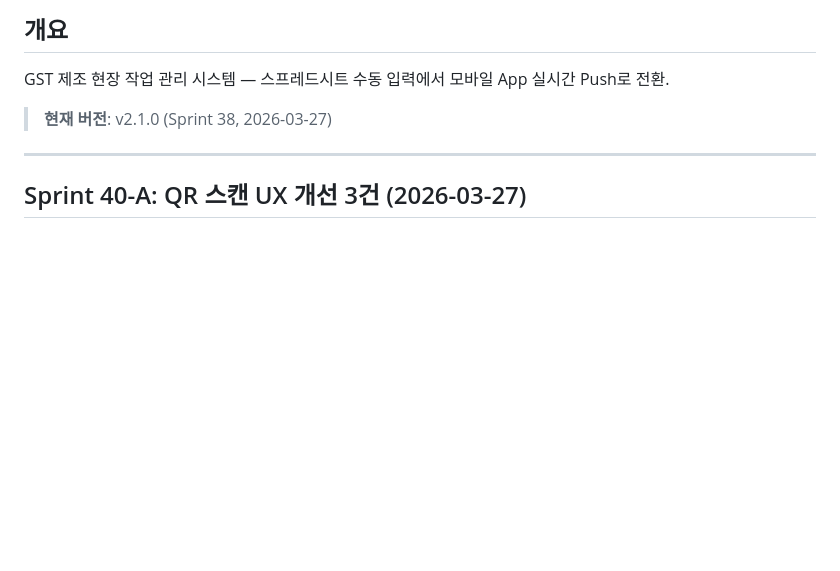
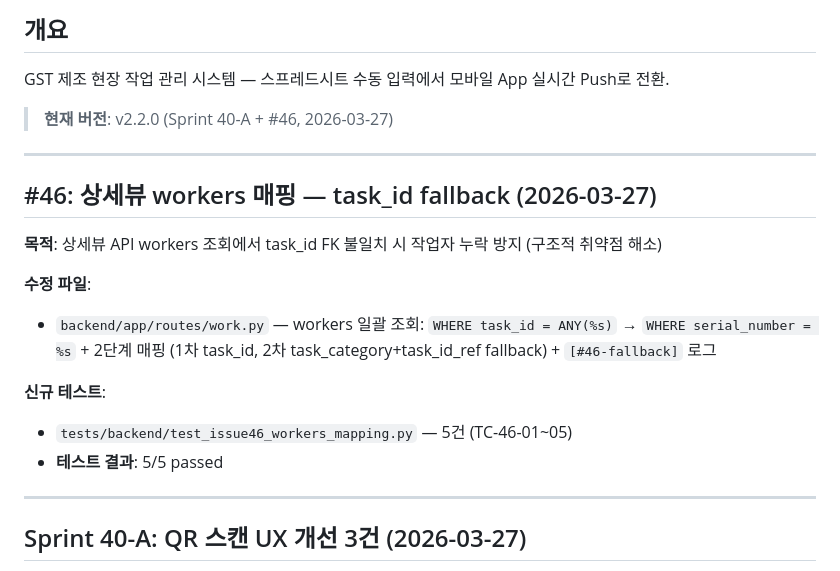
Before and after one commit to isolhsolfafa/AXIS-OPS, a Markdown page: PROGRESS.md, the part around the change. GitHub-like rendering; blank space fills up the shorter version.

Commit message:
docs: #46 + 오늘 전체 테스트 이력 MD 업데이트
Sprint 38/38-B/39/39-fix/40-A/#46 — BACKLOG, CLAUDE.md, PROGRESS.md 반영
v2.2.0 테스트 현황: Sprint 38(16) + 38-B(4) + 39(10) + 40-A(5) + #46(5) = 40건 신규

Co-Authored-By: Claude Opus 4.6 (1M context) <noreply@anthropic.com>

```diff
--- a/PROGRESS.md
+++ b/PROGRESS.md
@@ -3,7 +3,20 @@
 ## 개요
 GST 제조 현장 작업 관리 시스템 — 스프레드시트 수동 입력에서 모바일 App 실시간 Push로 전환.
 
-> **현재 버전**: v2.1.0 (Sprint 38, 2026-03-27)
+> **현재 버전**: v2.2.0 (Sprint 40-A + #46, 2026-03-27)
+
+---
+
+## #46: 상세뷰 workers 매핑 — task_id fallback (2026-03-27)
+
+**목적**: 상세뷰 API workers 조회에서 task_id FK 불일치 시 작업자 누락 방지 (구조적 취약점 해소)
+
+**수정 파일**:
+- `backend/app/routes/work.py` — workers 일괄 조회: `WHERE task_id = ANY(%s)` → `WHERE serial_number = %s` + 2단계 매핑 (1차 task_id, 2차 task_category+task_id_ref fallback) + `[#46-fallback]` 로그
+
+**신규 테스트**:
+- `tests/backend/test_issue46_workers_mapping.py` — 5건 (TC-46-01~05)
+- **테스트 결과**: 5/5 passed
 
 ---
 
```
Also changed, not shown: BACKLOG.md (+1 -0 lines), CLAUDE.md (+1 -0 lines).
